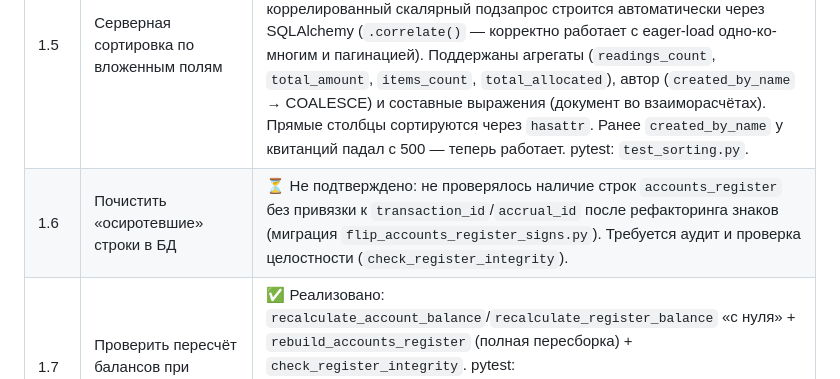
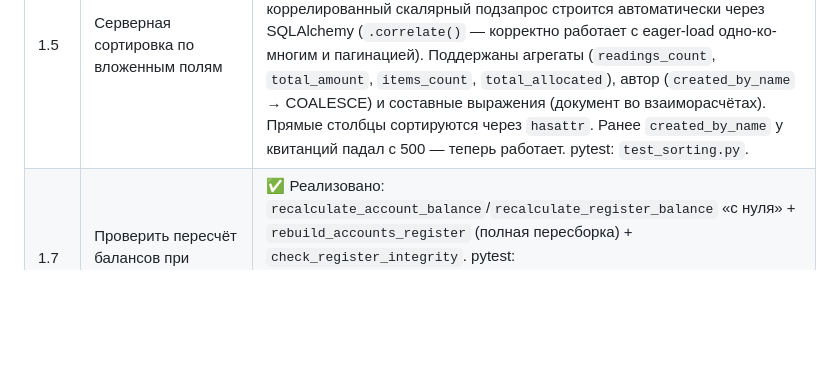
Before and after one commit to Asagat/townhouse-app, a Markdown page: ROADMAP.md, the part around the change. GitHub-like rendering; blank space fills up the shorter version.

Commit message:
docs(roadmap): отменён пункт 1.6 (аудит осиротевших строк) — не требуется

```diff
--- a/ROADMAP.md
+++ b/ROADMAP.md
@@ -14,7 +14,6 @@
 | 1.3 | Аутентификация и закрыть CORS | ✅ Реализовано: модель `User` + роли, JWT-логин (`/api/auth/login`, `/api/auth/me`, `/api/auth/users`), PBKDF2-хеши, CORS через `CORS_ORIGINS` вместо `['*']`. См. секцию «Аутентификация и ролевой доступ». |
 | 1.4 | Ввести миграции БД (Alembic) | ✅ Схема полностью под управлением Alembic. БД на head (`c1c2a44669d3`, после 0000_baseline → 0001_users → 0002_schema_squash → writeoff_documents); исторические ручные SQL-миграции (`cash_register`, `services_type.priority`) инкорпорированы в `0002_schema_squash`. Аудит `alembic revision --autogenerate` не выявляет ручных правок сверх моделей; единственный «дрейф» — тип `users.role` (VARCHAR↔Enum, косметический, native_enum=False), зафиксирован в версиях. |
 | 1.5 | Серверная сортировка по вложенным полям | ✅ Общее решение (роадмап): новый `backend/sorting.py` вместо рукописных SQL-подзапросов. Поле описывается декларативно как путь по relationship (напр. `account.apartment.owner` → `full_name`), а коррелированный скалярный подзапрос строится автоматически через SQLAlchemy (`.correlate()` — корректно работает с eager-load одно-ко-многим и пагинацией). Поддержаны агрегаты (`readings_count`, `total_amount`, `items_count`, `total_allocated`), автор (`created_by_name` → COALESCE) и составные выражения (документ во взаиморасчётах). Прямые столбцы сортируются через `hasattr`. Ранее `created_by_name` у квитанций падал с 500 — теперь работает. pytest: `test_sorting.py`. |
-| 1.6 | Почистить «осиротевшие» строки в БД | ⏳ Не подтверждено: не проверялось наличие строк `accounts_register` без привязки к `transaction_id`/`accrual_id` после рефакторинга знаков (миграция `flip_accounts_register_signs.py`). Требуется аудит и проверка целостности (`check_register_integrity`). |
 | 1.7 | Проверить пересчёт балансов при массовых правках | ✅ Реализовано: `recalculate_account_balance`/`recalculate_register_balance` «с нуля» + `rebuild_accounts_register` (полная пересборка) + `check_register_integrity`. pytest: `test_payment_update_recalculates_cash_balance`, `test_rebuild_accounts_register_restores_consistency`, `test_rebuild_is_deterministic`. |
 | 1.8 | Ни один документ не хранит автора/историю изменений | ✅ Реализовано (см. п. 2.9): аудит-поля (`created_by`/`updated_by`/`updated_at`/`change_description`) добавлены ко всем документам и проставляются при создании/изменении. |
 | 1.9 | Название документов генерировать автоматически, чтобы пользователь не имел возможности вводить/редактировать его вручную (к примеру документ "Показания" текст должен быть примерно Показания за август 2026 г. | ✅ Реализовано: авто-названия и игнорирование ручного ввода — «Приход/Расход» (`build_transaction_title`/`set_transaction_title`: «Приход в кассу №17 от 24.08.2026»), начисления (`default_accrual_document_title`: «Начисление за август 2026»), показания (`build_meter_reading_document_title`: «Показания за август 2026 — Электричество»), списание (`build_writeoff_document_title`: «Списание задолженностей №5 от 27.08.2026»). Учитывается во всех путях создания/изменения (generic CRUD + спец-эндпоинты). |
```
